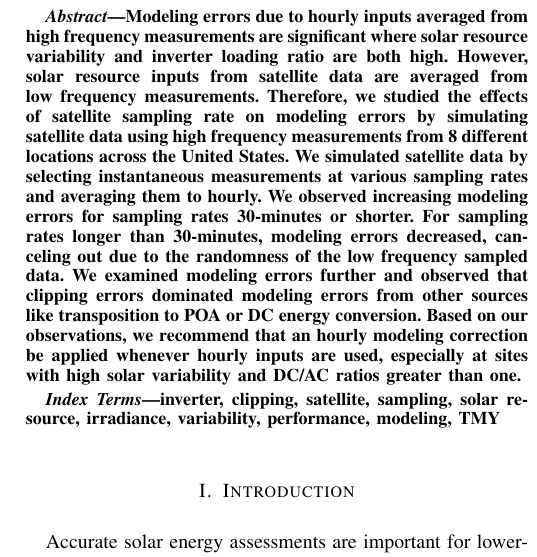
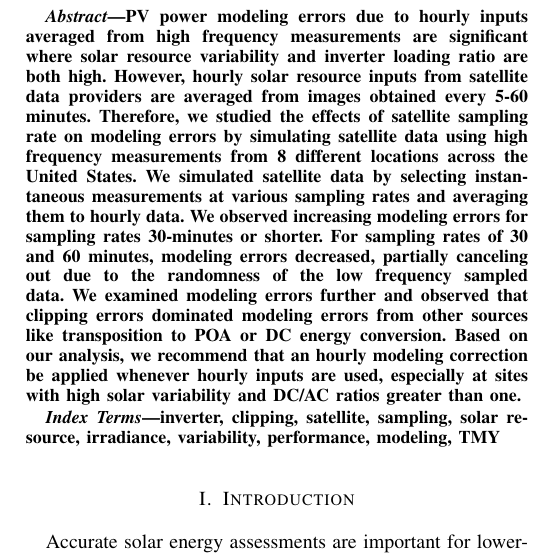
Before and after one commit to mikofski/pvsc49-satellite-sampling, a LaTeX paper (satellite-sampling.tex): part of one column of page 1 of 5, cut so that both start at the same text. Compiled offline with pdfLaTeX.

Commit message:
Will's edits

```diff
--- a/satellite-sampling.tex
+++ b/satellite-sampling.tex
@@ -33,7 +33,7 @@
 \maketitle
 
 \begin{abstract}
-Modeling errors due to hourly inputs averaged from high frequency measurements are significant where solar resource variability and inverter loading ratio are both high. However, solar resource inputs from satellite data are averaged from low frequency measurements. Therefore, we studied the effects of satellite sampling rate on modeling errors by simulating satellite data using high frequency measurements from 8 different locations across the United States. We simulated satellite data by selecting instantaneous measurements at various sampling rates and averaging them to hourly. We observed increasing modeling errors for sampling rates 30-minutes or shorter. For sampling rates longer than 30-minutes, modeling errors decreased, canceling out due to the randomness of the low frequency sampled data. We examined modeling errors further and observed that clipping errors dominated modeling errors from other sources like transposition to POA or DC energy conversion. Based on our observations, we recommend that an hourly modeling correction be applied whenever hourly inputs are used, especially at sites with high solar variability and DC/AC ratios greater than one.
+PV power modeling errors due to hourly inputs averaged from high frequency measurements are significant where solar resource variability and inverter loading ratio are both high. However, hourly solar resource inputs from satellite data providers are averaged from images obtained every 5-60 minutes. Therefore, we studied the effects of satellite sampling rate on modeling errors by simulating satellite data using high frequency measurements from 8 different locations across the United States. We simulated satellite data by selecting instantaneous measurements at various sampling rates and averaging them to hourly data. We observed increasing modeling errors for sampling rates 30-minutes or shorter. For sampling rates of 30 and 60 minutes, modeling errors decreased, partially canceling out due to the randomness of the low frequency sampled data. We examined modeling errors further and observed that clipping errors dominated modeling errors from other sources like transposition to POA or DC energy conversion. Based on our analysis, we recommend that an hourly modeling correction be applied whenever hourly inputs are used, especially at sites with high solar variability and DC/AC ratios greater than one.
 \end{abstract}
 
 \begin{IEEEkeywords}
```
